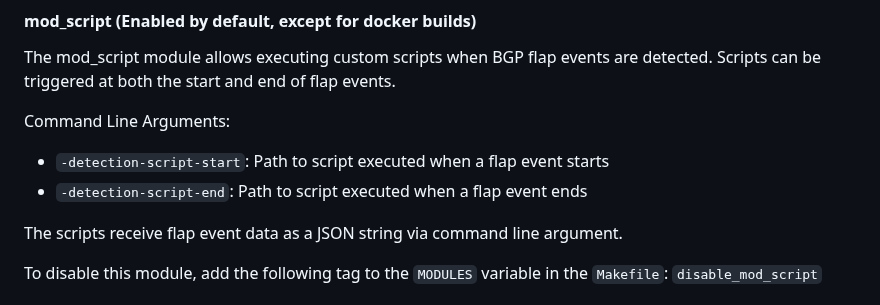
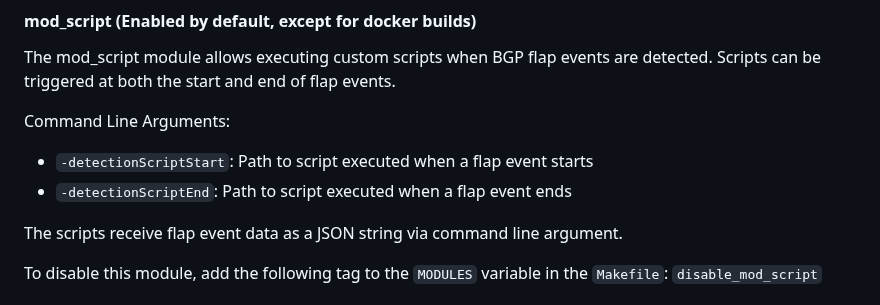
Before and after one commit to Kioubit/FlapAlerted, a Markdown page: README.md, the part around the change. Rendered like a GitHub page.

Commit message:
Update documentation

```diff
--- a/README.md
+++ b/README.md
@@ -86,8 +86,8 @@ To disable this module, add the following tag to the `MODULES` variable in the `
 The mod_script module allows executing custom scripts when BGP flap events are detected. Scripts can be triggered at both the start and end of flap events.
 
 Command Line Arguments:
-- `-detection-script-start`: Path to script executed when a flap event starts
-- `-detection-script-end`: Path to script executed when a flap event ends
+- `-detectionScriptStart`: Path to script executed when a flap event starts
+- `-detectionScriptEnd`: Path to script executed when a flap event ends
 
 The scripts receive flap event data as a JSON string via command line argument.
 
```
